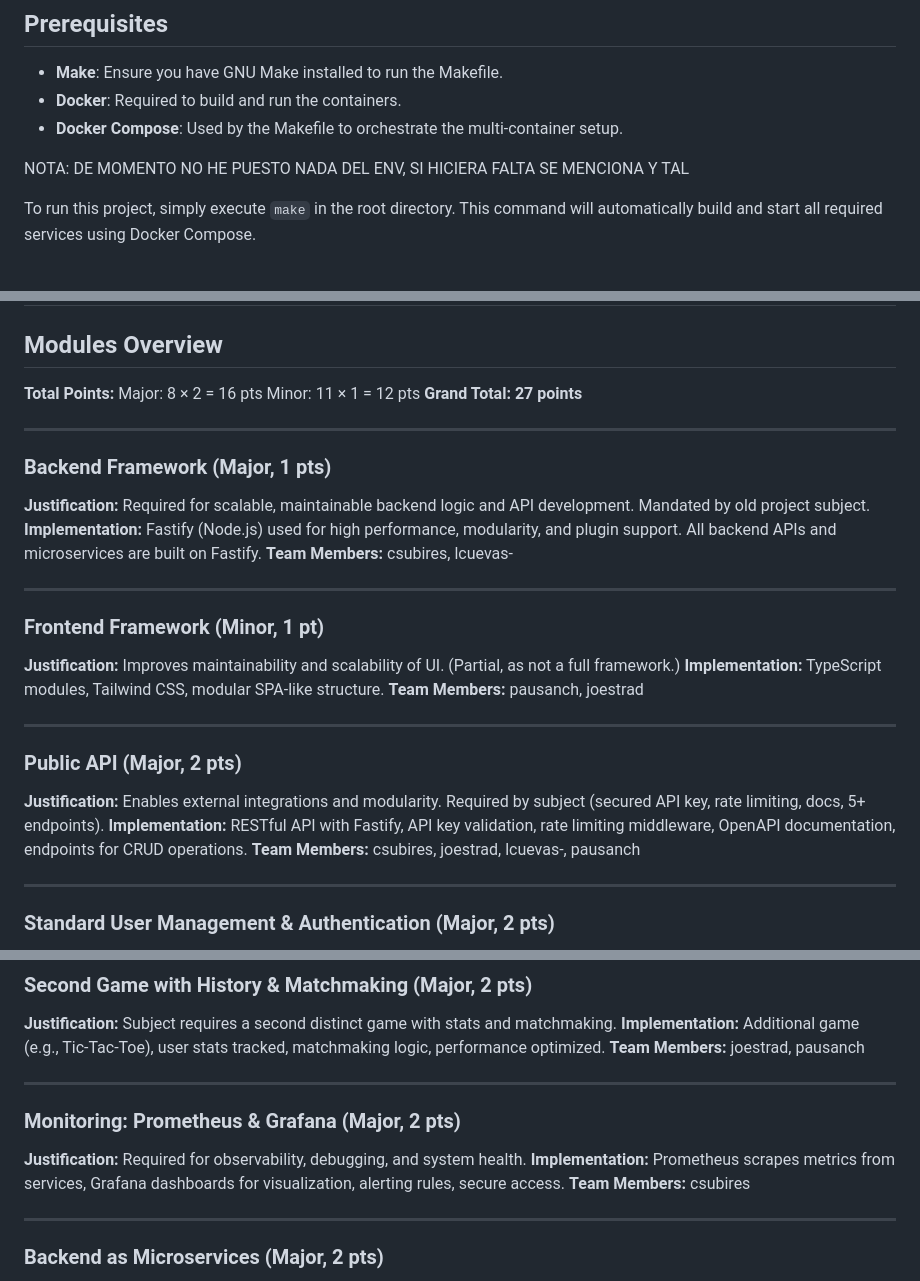
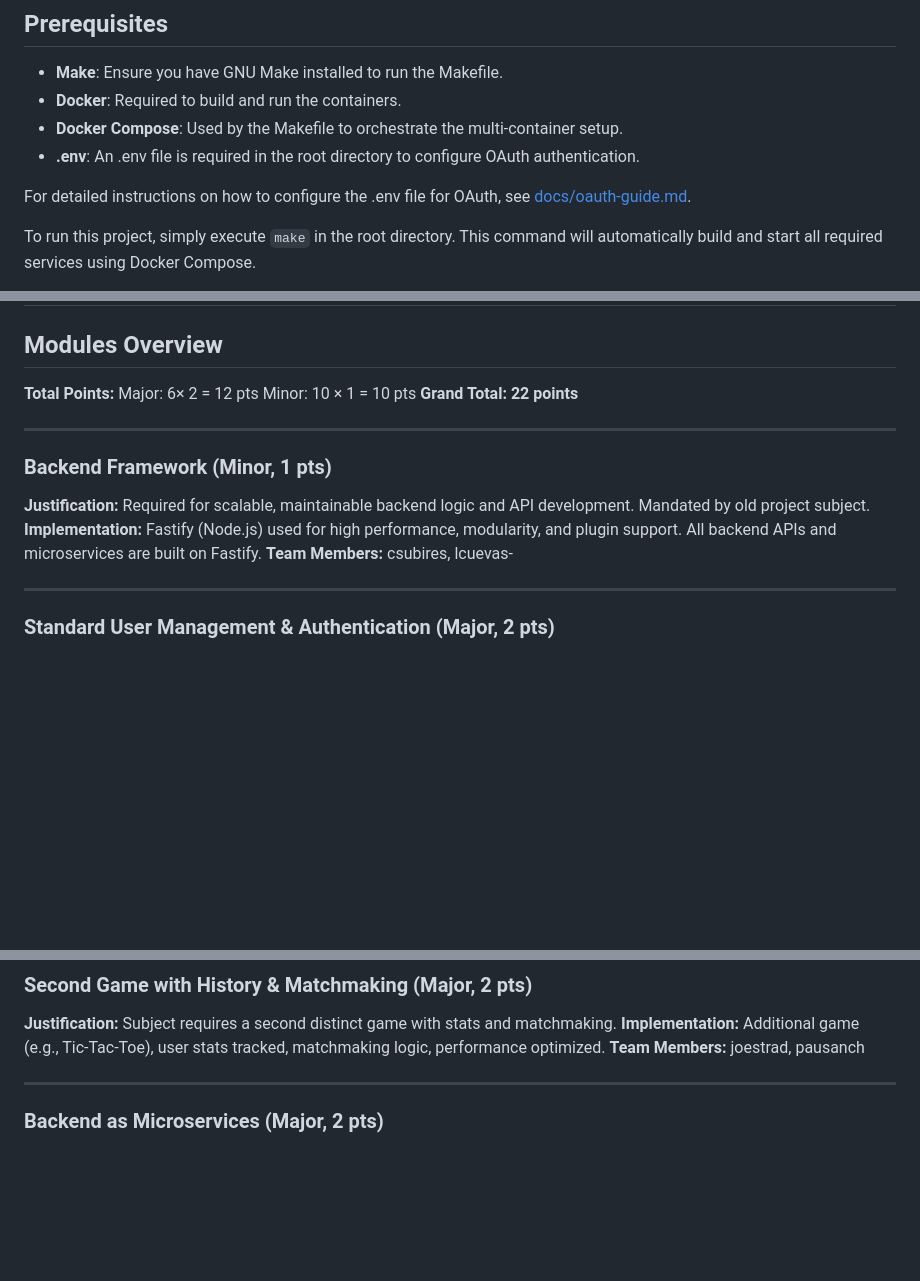
Before and after one commit to Pausanpi/Transcendence, a Markdown page: README.md, 3 parts joined by grey strips. GitHub-like rendering; blank space fills up the shorter version.

```diff
--- a/README.md
+++ b/README.md
@@ -17,9 +17,9 @@ Our implementation is a games platform where users can play Pong and other games
 - **Make**: Ensure you have GNU Make installed to run the Makefile.
 - **Docker**: Required to build and run the containers.
 - **Docker Compose**: Used by the Makefile to orchestrate the multi-container setup.
+- **.env**: An .env file is required in the root directory to configure OAuth authentication.
 
-
-NOTA:  DE MOMENTO NO HE PUESTO NADA DEL ENV, SI HICIERA FALTA SE MENCIONA Y TAL
+For detailed instructions on how to configure the .env file for OAuth, see [docs/oauth-guide.md](docs/oauth-guide.md).
 
 To run this project, simply execute `make` in the root directory. This command will automatically build and start all required services using Docker Compose.
 
@@ -474,28 +471,15 @@ Columns:
 ## Modules Overview
 
 **Total Points:**
-Major: 8 × 2 = 16 pts
-Minor: 11 × 1 = 12 pts
-**Grand Total: 27 points**
+Major: 6× 2 = 12 pts
+Minor: 10 × 1 = 10 pts
+**Grand Total: 22 points**
 
 ---
-
-### Backend Framework (Major, 1 pts)
+### Backend Framework (Minor, 1 pts)
 **Justification:** Required for scalable, maintainable backend logic and API development. Mandated by old project subject.
 **Implementation:** Fastify (Node.js) used for high performance, modularity, and plugin support. All backend APIs and microservices are built on Fastify.
 **Team Members:** csubires, lcuevas-
-
----
-### Frontend Framework (Minor, 1 pt)
-**Justification:** Improves maintainability and scalability of UI. (Partial, as not a full framework.)
-**Implementation:** TypeScript modules, Tailwind CSS, modular SPA-like structure.
-**Team Members:** pausanch, joestrad
-
----
-### Public API (Major, 2 pts)
-**Justification:** Enables external integrations and modularity. Required by subject (secured API key, rate limiting, docs, 5+ endpoints).
-**Implementation:** RESTful API with Fastify, API key validation, rate limiting middleware, OpenAPI documentation, endpoints for CRUD operations.
-**Team Members:** csubires, joestrad, lcuevas-, pausanch
 
 ---
 ### Standard User Management & Authentication (Major, 2 pts)
@@ -526,12 +510,6 @@ Minor: 11 × 1 = 12 pts
 **Justification:** Subject requires a second distinct game with stats and matchmaking.
 **Implementation:** Additional game (e.g., Tic-Tac-Toe), user stats tracked, matchmaking logic, performance optimized.
 **Team Members:** joestrad, pausanch
-
----
-### Monitoring: Prometheus & Grafana (Major, 2 pts)
-**Justification:** Required for observability, debugging, and system health.
-**Implementation:** Prometheus scrapes metrics from services, Grafana dashboards for visualization, alerting rules, secure access.
-**Team Members:** csubires
 
 ---
 ### Backend as Microservices (Major, 2 pts)
```
Also changed, not shown: other parts of README.md (+2 -4 lines), MODULES.md (+19 -12 lines), docs/oauth-guide.md (added, +57 -0 lines).
